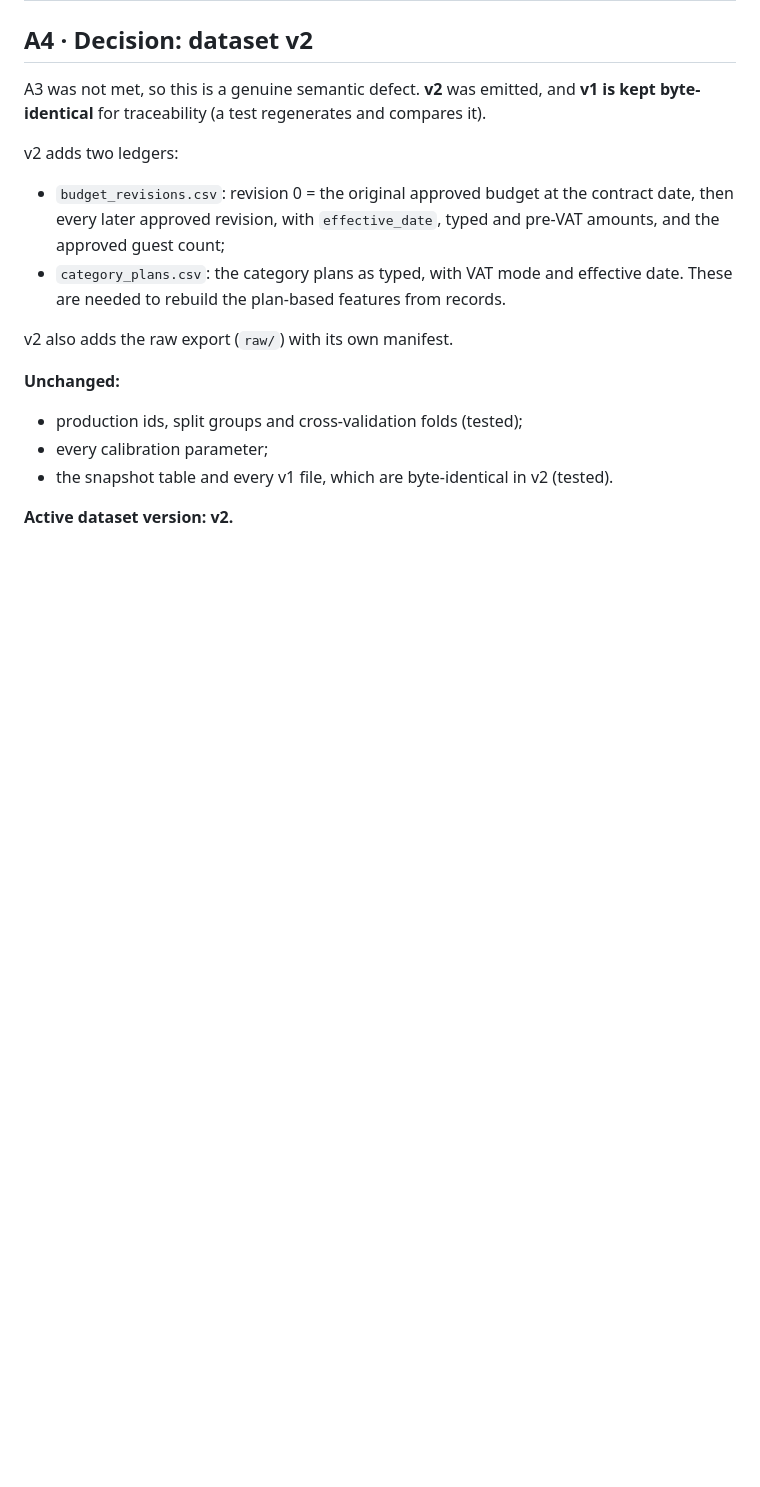
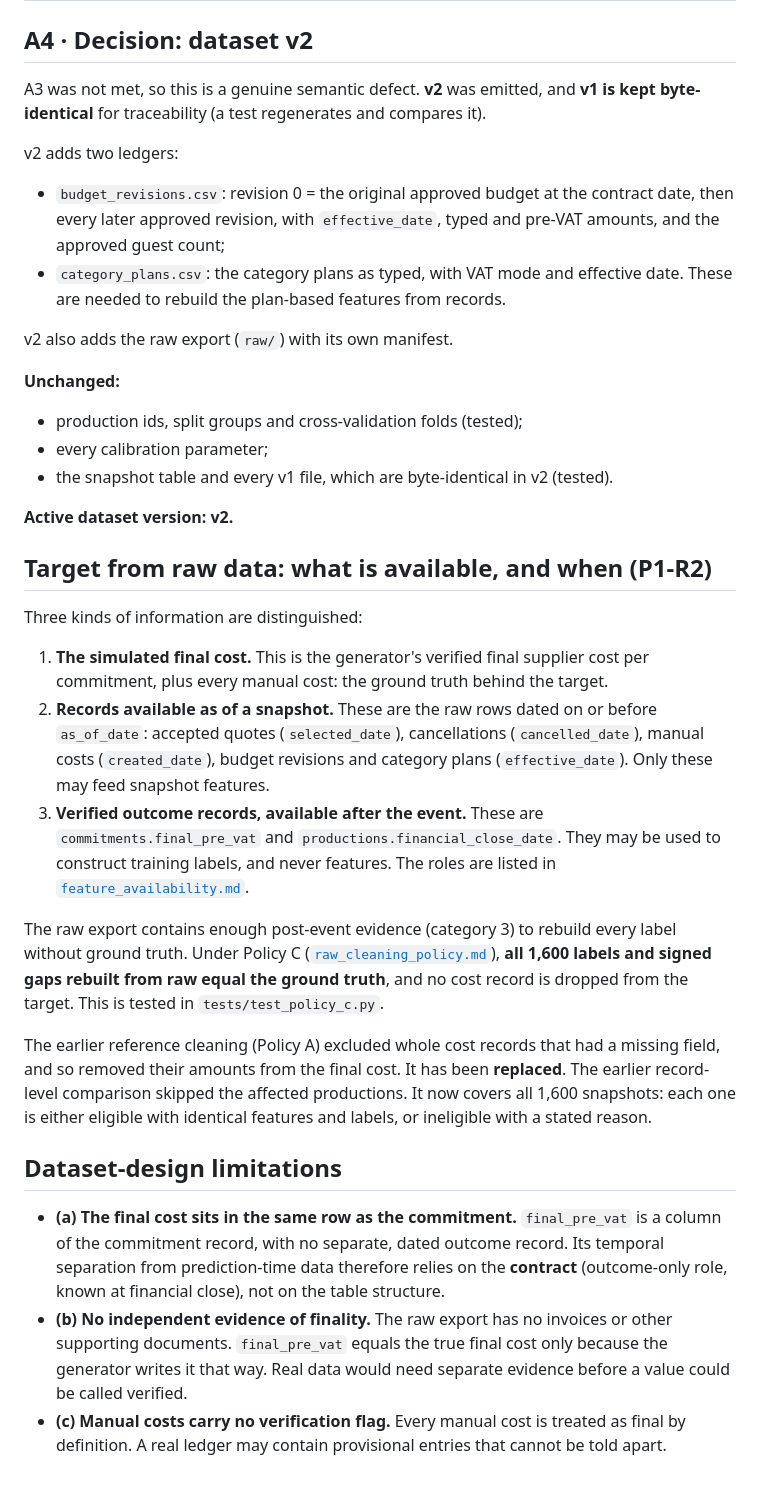
Before and after one commit to yuvalipa-dotcom/production-suite-budget-ai, a Markdown page: docs/target_audit.md, the part around the change. GitHub-like rendering; blank space fills up the shorter version.

Commit message:
P1-R2 R0: target audit adds what is available when, the Policy A to Policy C change, and dataset-design limitations
Co-Authored-By: Claude Opus 5.5 <noreply@anthropic.com>

```diff
--- a/docs/target_audit.md
+++ b/docs/target_audit.md
@@ -76,3 +76,20 @@ v2 also adds the raw export (`raw/`) with its own manifest.
 - the snapshot table and every v1 file, which are byte-identical in v2 (tested).
 
 **Active dataset version: v2.**
+
+## Target from raw data: what is available, and when (P1-R2)
+
+Three kinds of information are distinguished:
+1. **The simulated final cost.** This is the generator's verified final supplier cost per commitment, plus every manual cost: the ground truth behind the target.
+2. **Records available as of a snapshot.** These are the raw rows dated on or before `as_of_date`: accepted quotes (`selected_date`), cancellations (`cancelled_date`), manual costs (`created_date`), budget revisions and category plans (`effective_date`). Only these may feed snapshot features.
+3. **Verified outcome records, available after the event.** These are `commitments.final_pre_vat` and `productions.financial_close_date`. They may be used to construct training labels, and never features. The roles are listed in [`feature_availability.md`](feature_availability.md).
+
+The raw export contains enough post-event evidence (category 3) to rebuild every label without ground truth. Under Policy C ([`raw_cleaning_policy.md`](raw_cleaning_policy.md)), **all 1,600 labels and signed gaps rebuilt from raw equal the ground truth**, and no cost record is dropped from the target. This is tested in `tests/test_policy_c.py`.
+
+The earlier reference cleaning (Policy A) excluded whole cost records that had a missing field, and so removed their amounts from the final cost. It has been **replaced**. The earlier record-level comparison skipped the affected productions. It now covers all 1,600 snapshots: each one is either eligible with identical features and labels, or ineligible with a stated reason.
+
+## Dataset-design limitations
+
+- **(a) The final cost sits in the same row as the commitment.** `final_pre_vat` is a column of the commitment record, with no separate, dated outcome record. Its temporal separation from prediction-time data therefore relies on the **contract** (outcome-only role, known at financial close), not on the table structure.
+- **(b) No independent evidence of finality.** The raw export has no invoices or other supporting documents. `final_pre_vat` equals the true final cost only because the generator writes it that way. Real data would need separate evidence before a value could be called verified.
+- **(c) Manual costs carry no verification flag.** Every manual cost is treated as final by definition. A real ledger may contain provisional entries that cannot be told apart.
```
